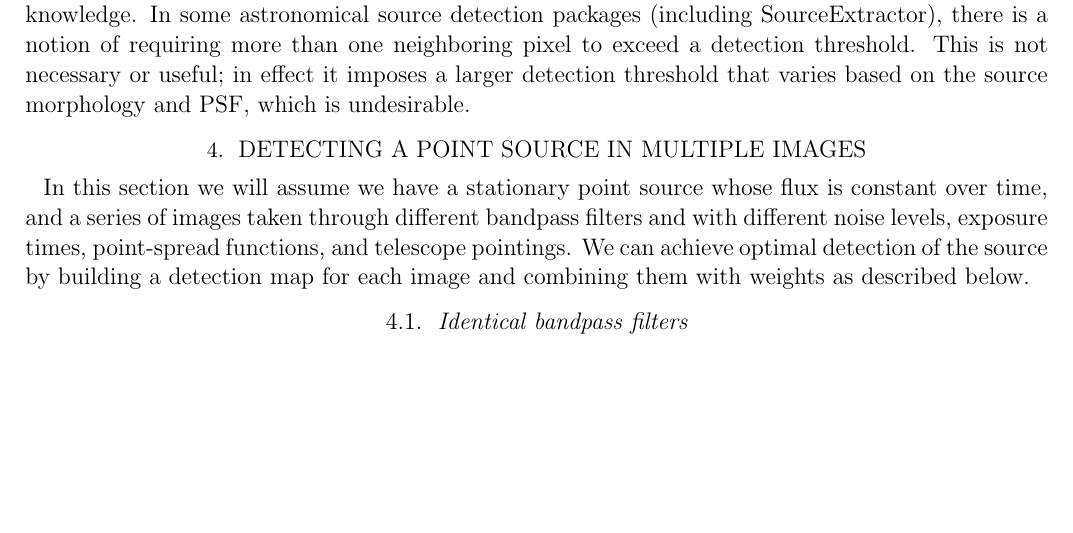
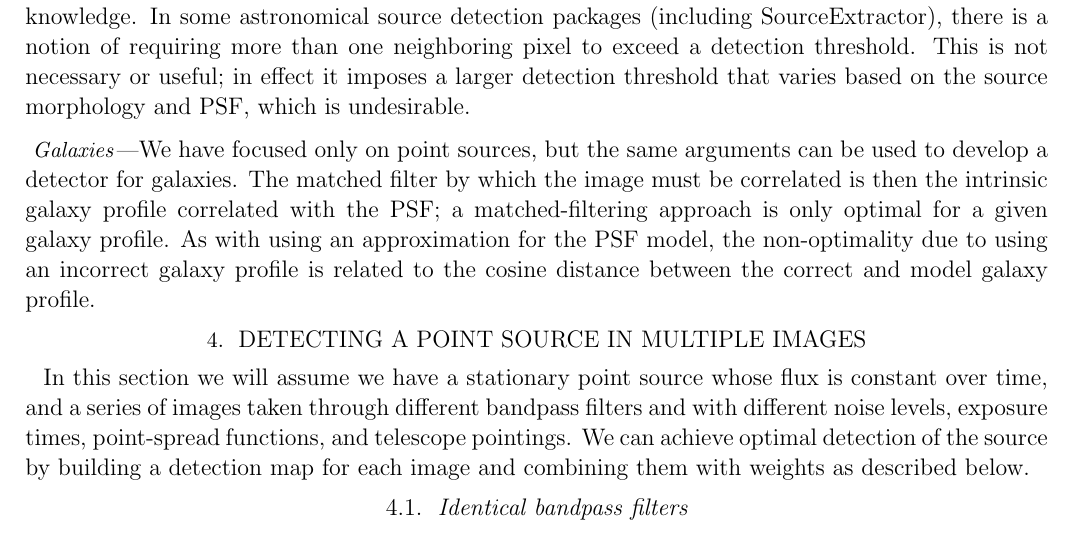
Before and after one commit to dstndstn/detection-paper, a LaTeX paper (detection.tex): part of page 6 of 16, cut so that both start at the same text, the shorter picture padded with empty space. Compiled offline with pdfLaTeX; an older LaTeX class or package is replaced by its successor.

Commit message:
add comment about galaxies

```diff
--- a/detection.tex
+++ b/detection.tex
@@ -564,8 +564,15 @@ undesirable.
 % just short-cuts that process, telling you places where that test is
 % going to give significant results.
 
-
-
+\paragraph{Galaxies}
+We have focused only on point sources, but the same arguments can be
+used to develop a detector for galaxies.  The matched filter by which
+the image must be correlated is then the intrinsic galaxy profile
+correlated with the PSF; a matched-filtering approach is only optimal
+for a given galaxy profile.  As with using an approximation for the
+PSF model, the non-optimality due to using an incorrect galaxy profile
+is related to the cosine distance between the correct and model galaxy
+profile.
 
 
 
```
